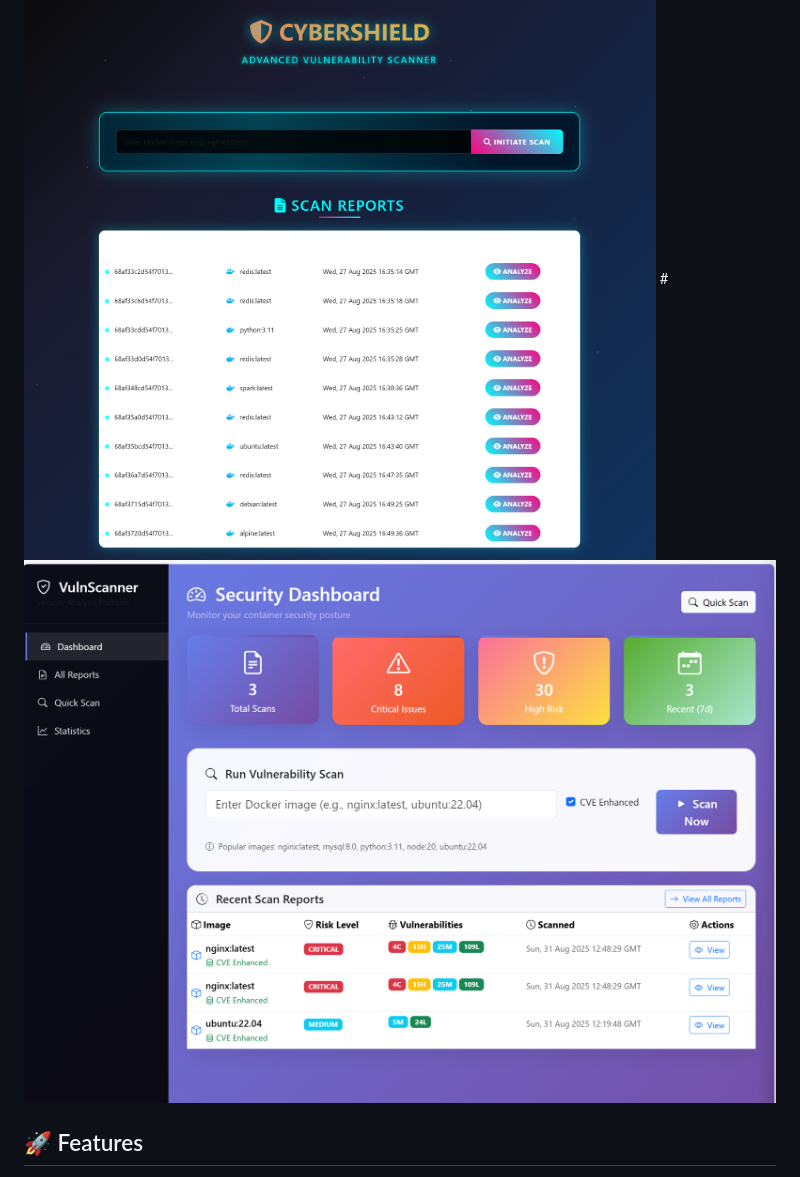
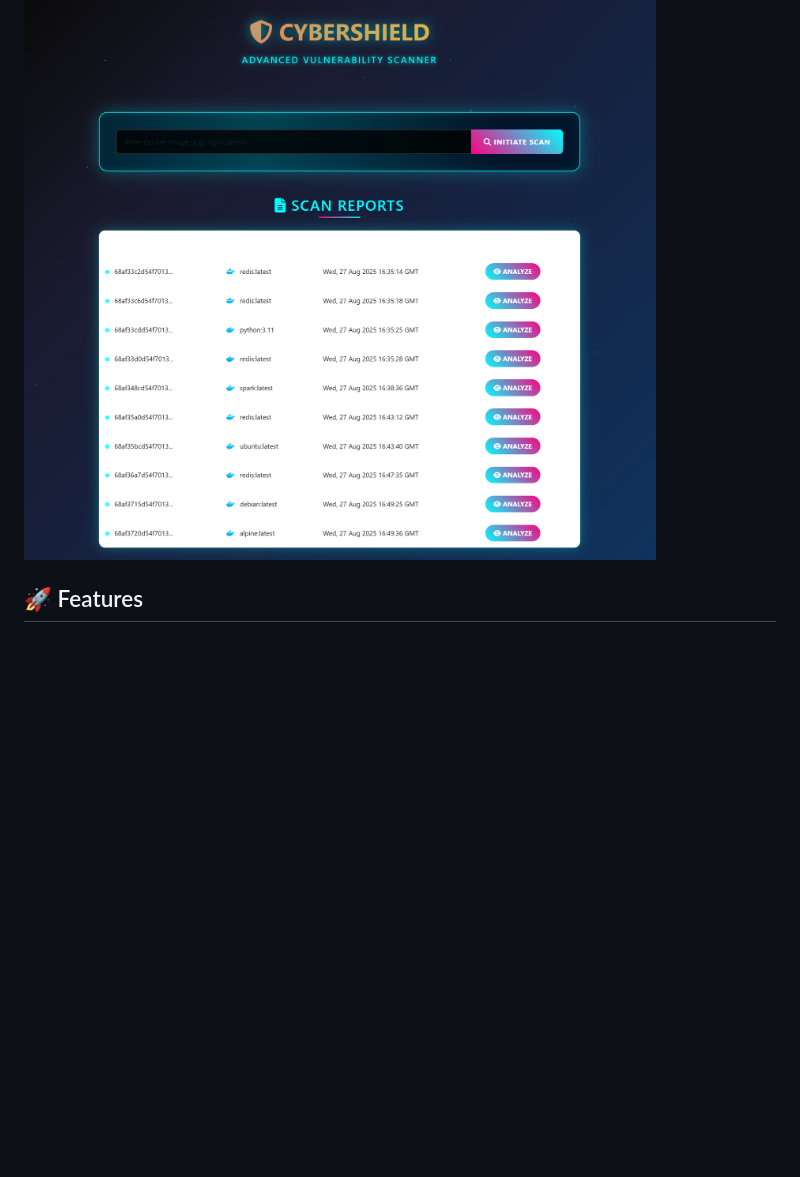
Before and after one commit to XXRadeonXFX/CAPSTONE-vuln-scanner-with-Reporting, a Markdown page: Readme.md, the part around the change. Drawn GitHub-style; blank space fills up the shorter version.

```diff
--- a/Readme.md
+++ b/Readme.md
@@ -9,7 +9,6 @@ CyberShield is a **capstone project** that scans Docker container images for vul
 ---
 
 ![cybershield.png](screenshots/cybershield.png)
-#![vulnscanner.png](screenshots/vulnscanner.png)
 
 ## 🚀 Features
 
```
